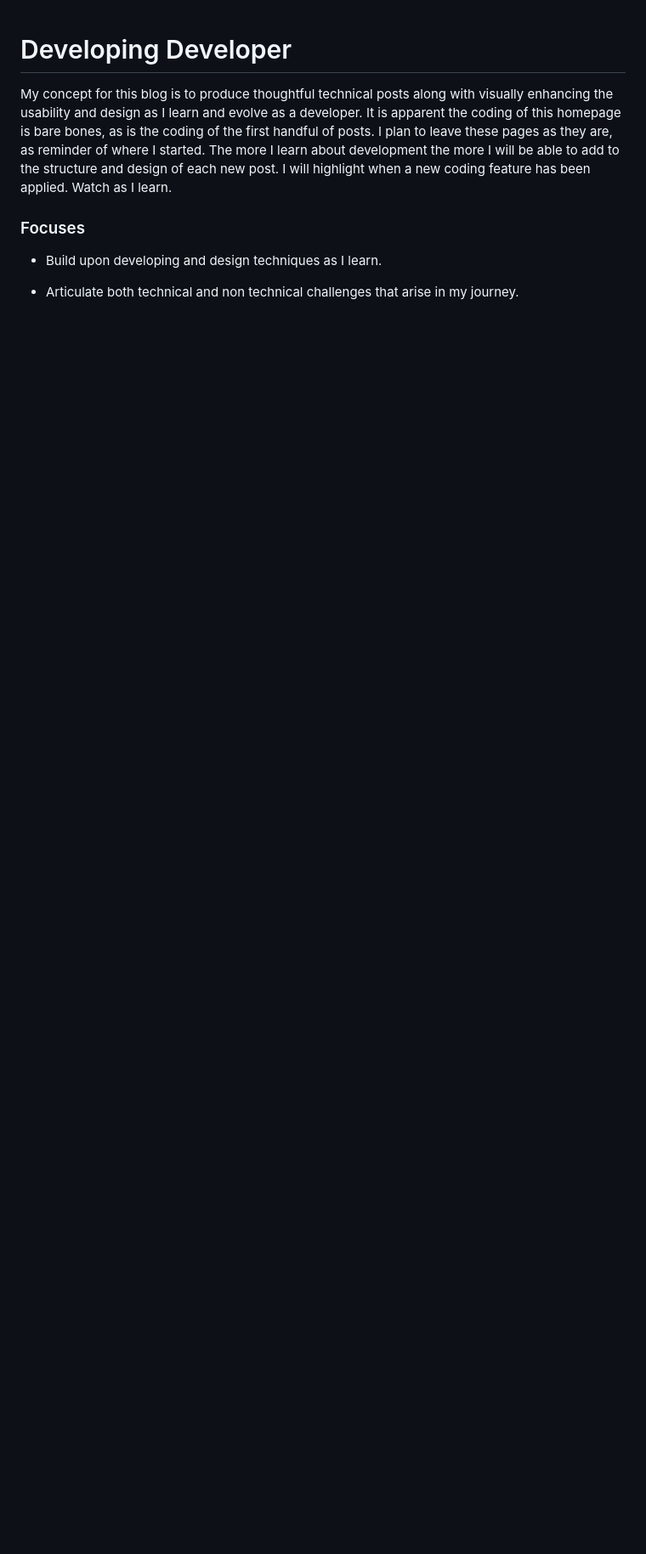
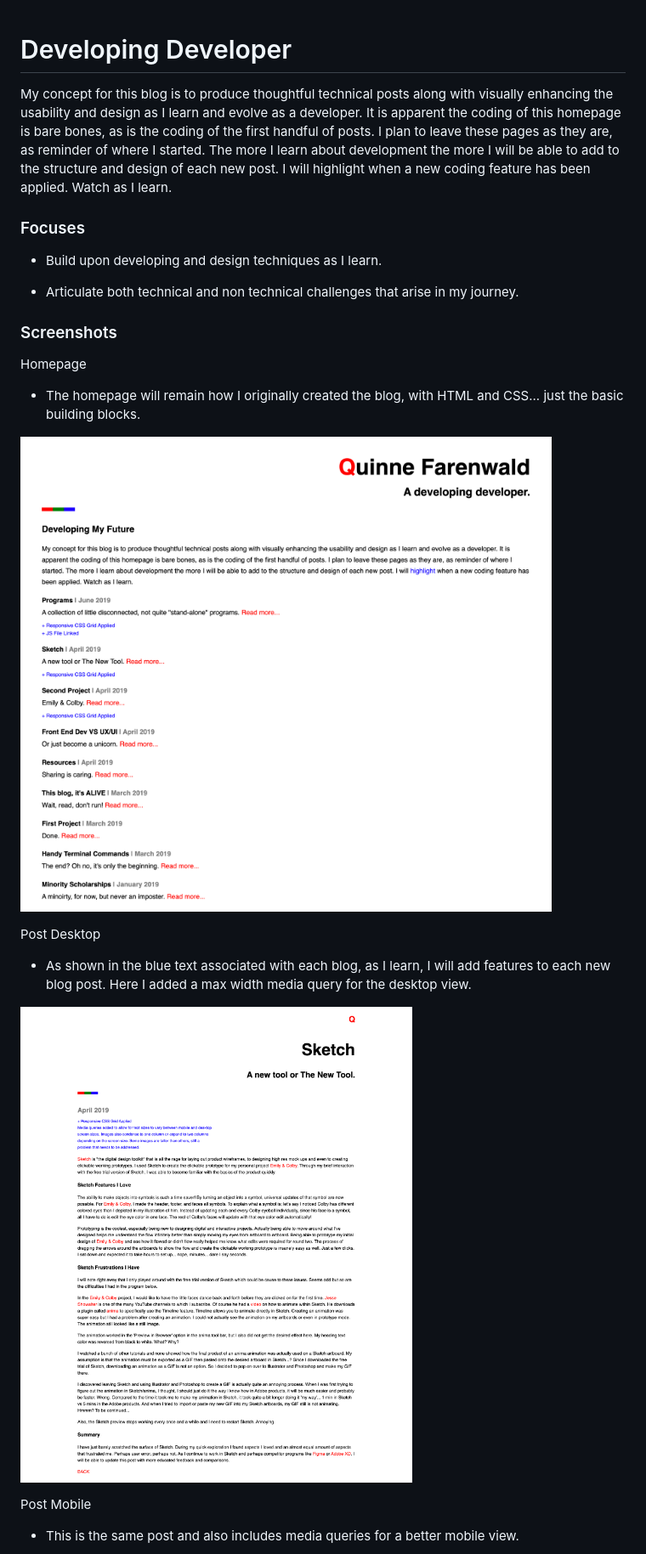
Before and after one commit to qfarenwald/developingdeveloper, a Markdown page: README.md, the part around the change printed below. Shown: that part at 85% size. Drawn GitHub-style; pictures changed too: images/dd_homepage.png (added), images/dd_post-w-mq.png (added); blank space fills up the shorter version.

Commit message:
Add screen shots and descriptions to readme

```diff
--- a/README.md
+++ b/README.md
@@ -8,3 +8,18 @@ My concept for this blog is to produce thoughtful technical posts along with vis
 
 - Articulate both technical and non technical challenges that arise in my journey.
 
+### Screenshots
+
+Homepage
+- The homepage will remain how I originally created the blog, with HTML and CSS... just the basic building blocks.
+
+![DD homepage](images/dd_homepage.png)
+
+Post Desktop
+- As shown in the blue text associated with each blog, as I learn, I will add features to each new blog post. Here I added a max width media query for the desktop view.
+
+![DD post desktop](images/dd_post-w-mq.png)
+
+Post Mobile
+- This is the same post and also includes media queries for a better mobile view.
+
```
Also changed, not shown: other parts of README.md (+4 -0 lines), images/dd_post-mobile.png (added).
